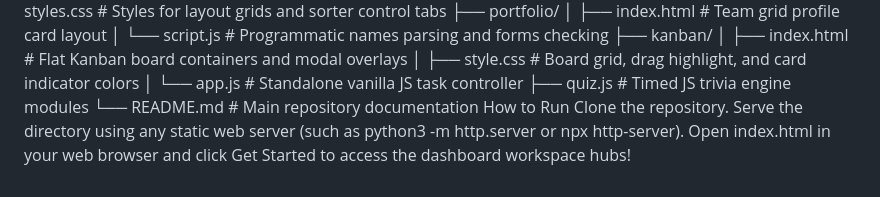
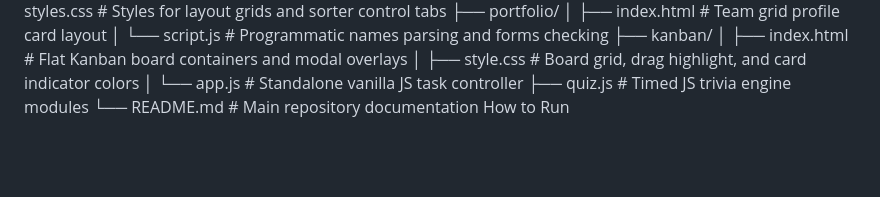
Before and after one commit to CodeNova-Ayush/MockTesting, a Markdown page: README.md, the part around the change. Drawn GitHub-style; blank space fills up the shorter version.

```diff
--- a/README.md
+++ b/README.md
@@ -70,6 +70,3 @@ File Structure
 ├── quiz.js                 # Timed JS trivia engine modules
 └── README.md               # Main repository documentation
 How to Run
-Clone the repository.
-Serve the directory using any static web server (such as python3 -m http.server or npx http-server).
-Open index.html in your web browser and click Get Started to access the dashboard workspace hubs!
```
